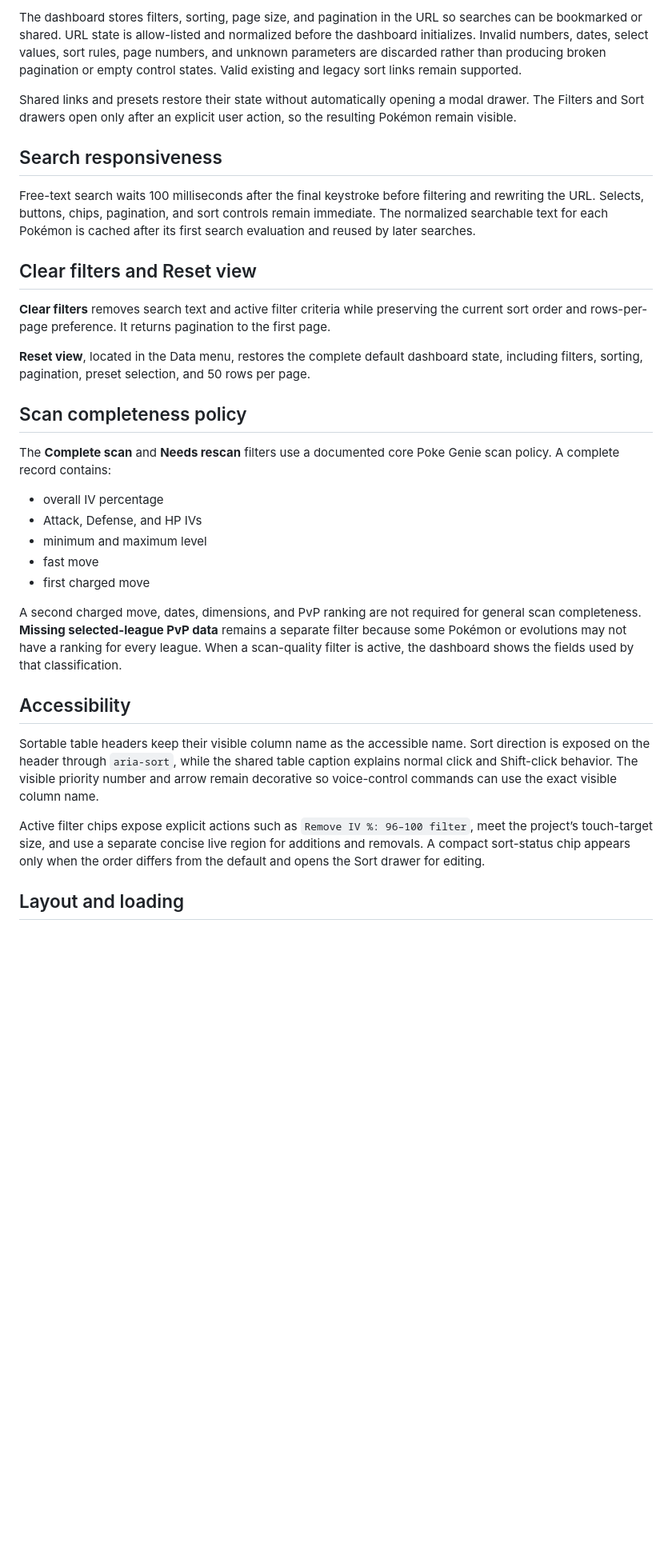
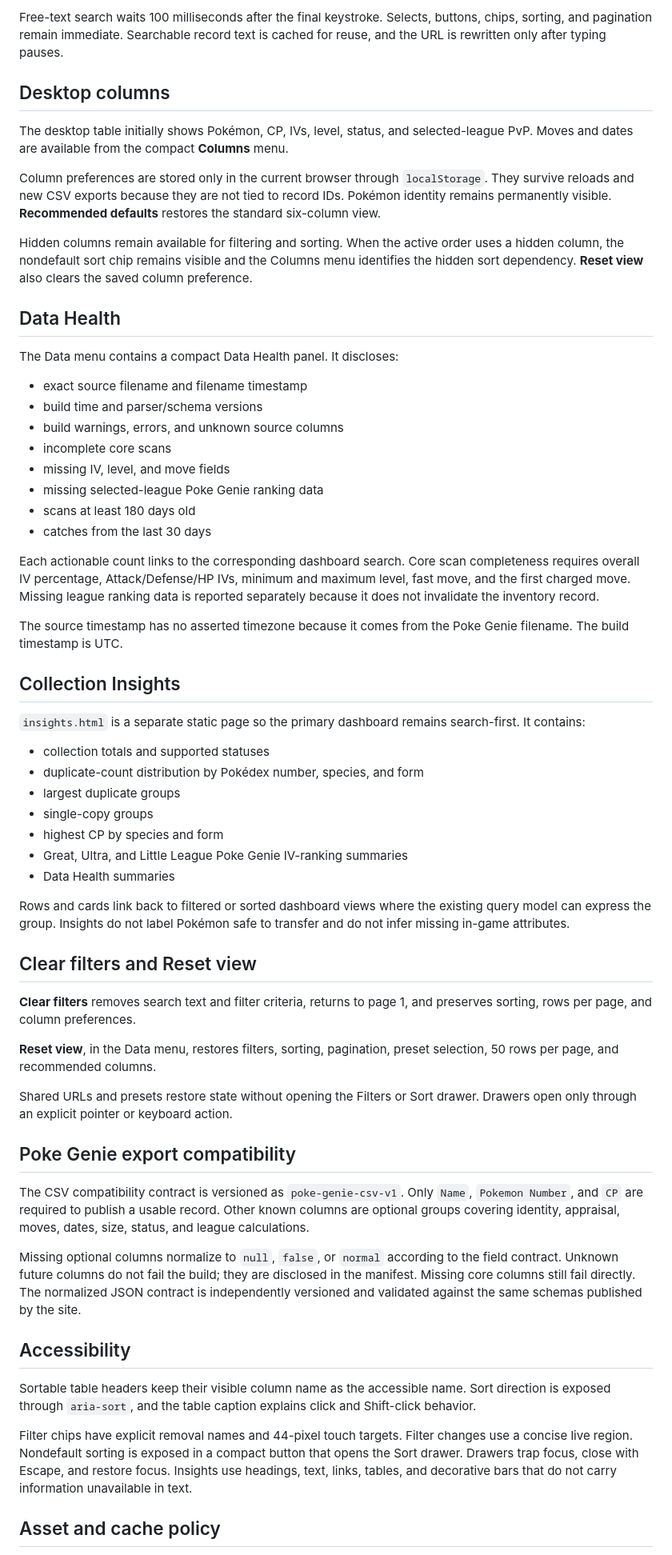
Before and after one commit to stevenfarless/pokemon-go-collection, a Markdown page: README.md, the part around one of its changes. Shown at 80% size. Drawn GitHub-style; blank space fills up the shorter version.

```diff
--- a/README.md
+++ b/README.md
@@ -45,35 +79,64 @@ The normalized JSON contract is independently versioned as `1.0.0`. CI validates
 
-The dashboard stores filters, sorting, page size, and pagination in the URL so searches can be bookmarked or shared. URL state is allow-listed and normalized before the dashboard initializes. Invalid numbers, dates, select values, sort rules, page numbers, and unknown parameters are discarded rather than producing broken pagination or empty control states. Valid existing and legacy sort links remain supported.
+Free-text search waits 100 milliseconds after the final keystroke. Selects, buttons, chips, sorting, and pagination remain immediate. Searchable record text is cached for reuse, and the URL is rewritten only after typing pauses.
 
-Shared links and presets restore their state without automatically opening a modal drawer. The Filters and Sort drawers open only after an explicit user action, so the resulting Pokémon remain visible.
+## Desktop columns
 
-## Search responsiveness
+The desktop table initially shows Pokémon, CP, IVs, level, status, and selected-league PvP. Moves and dates are available from the compact **Columns** menu.
 
-Free-text search waits 100 milliseconds after the final keystroke before filtering and rewriting the URL. Selects, buttons, chips, pagination, and sort controls remain immediate. The normalized searchable text for each Pokémon is cached after its first search evaluation and reused by later searches.
+Column preferences are stored only in the current browser through `localStorage`. They survive reloads and new CSV exports because they are not tied to record IDs. Pokémon identity remains permanently visible. **Recommended defaults** restores the standard six-column view.
+
+Hidden columns remain available for filtering and sorting. When the active order uses a hidden column, the nondefault sort chip remains visible and the Columns menu identifies the hidden sort dependency. **Reset view** also clears the saved column preference.
+
+## Data Health
+
+The Data menu contains a compact Data Health panel. It discloses:
+
+- exact source filename and filename timestamp
+- build time and parser/schema versions
+- build warnings, errors, and unknown source columns
+- incomplete core scans
+- missing IV, level, and move fields
+- missing selected-league Poke Genie ranking data
+- scans at least 180 days old
+- catches from the last 30 days
+
+Each actionable count links to the corresponding dashboard search. Core scan completeness requires overall IV percentage, Attack/Defense/HP IVs, minimum and maximum level, fast move, and the first charged move. Missing league ranking data is reported separately because it does not invalidate the inventory record.
+
+The source timestamp has no asserted timezone because it comes from the Poke Genie filename. The build timestamp is UTC.
+
+## Collection Insights
+
+`insights.html` is a separate static page so the primary dashboard remains search-first. It contains:
+
+- collection totals and supported statuses
+- duplicate-count distribution by Pokédex number, species, and form
+- largest duplicate groups
+- single-copy groups
+- highest CP by species and form
+- Great, Ultra, and Little League Poke Genie IV-ranking summaries
+- Data Health summaries
+
+Rows and cards link back to filtered or sorted dashboard views where the existing query model can express the group. Insights do not label Pokémon safe to transfer and do not infer missing in-game attributes.
 
 ## Clear filters and Reset view
 
-**Clear filters** removes search text and active filter criteria while preserving the current sort order and rows-per-page preference. It returns pagination to the first page.
+**Clear filters** removes search text and filter criteria, returns to page 1, and preserves sorting, rows per page, and column preferences.
 
-**Reset view**, located in the Data menu, restores the complete default dashboard state, including filters, sorting, pagination, preset selection, and 50 rows per page.
+**Reset view**, in the Data menu, restores filters, sorting, pagination, preset selection, 50 rows per page, and recommended columns.
 
-## Scan completeness policy
+Shared URLs and presets restore state without opening the Filters or Sort drawer. Drawers open only through an explicit pointer or keyboard action.
 
-The **Complete scan** and **Needs rescan** filters use a documented core Poke Genie scan policy. A complete record contains:
+## Poke Genie export compatibility
 
-- overall IV percentage
-- Attack, Defense, and HP IVs
-- minimum and maximum level
-- fast move
-- first charged move
+The CSV compatibility contract is versioned as `poke-genie-csv-v1`. Only `Name`, `Pokemon Number`, and `CP` are required to publish a usable record. Other known columns are optional groups covering identity, appraisal, moves, dates, size, status, and league calculations.
 
-A second charged move, dates, dimensions, and PvP ranking are not required for general scan completeness. **Missing selected-league PvP data** remains a separate filter because some Pokémon or evolutions may not have a ranking for every league. When a scan-quality filter is active, the dashboard shows the fields used by that classification.
+Missing optional columns normalize to `null`, `false`, or `normal` according to the field contract. Unknown future columns do not fail the build; they are disclosed in the manifest. Missing core columns still fail directly. The normalized JSON contract is independently versioned and validated against the same schemas published by the site.
 
 ## Accessibility
 
-Sortable table headers keep their visible column name as the accessible name. Sort direction is exposed on the header through `aria-sort`, while the shared table caption explains normal click and Shift-click behavior. The visible priority number and arrow remain decorative so voice-control commands can use the exact visible column name.
+Sortable table headers keep their visible column name as the accessible name. Sort direction is exposed through `aria-sort`, and the table caption explains click and Shift-click behavior.
 
-Active filter chips expose explicit actions such as `Remove IV %: 96–100 filter`, meet the project’s touch-target size, and use a separate concise live region for additions and removals. A compact sort-status chip appears only when the order differs from the default and opens the Sort drawer for editing.
+Filter chips have explicit removal names and 44-pixel touch targets. Filter changes use a concise live region. Nondefault sorting is exposed in a compact button that opens the Sort drawer. Drawers trap focus, close with Escape, and restore focus. Insights use headings, text, links, tables, and decorative bars that do not carry information unavailable in text.
 
-## Layout and loading
+## Asset and cache policy
 
```
Also changed, not shown: other parts of README.md (+69 -58 lines).
